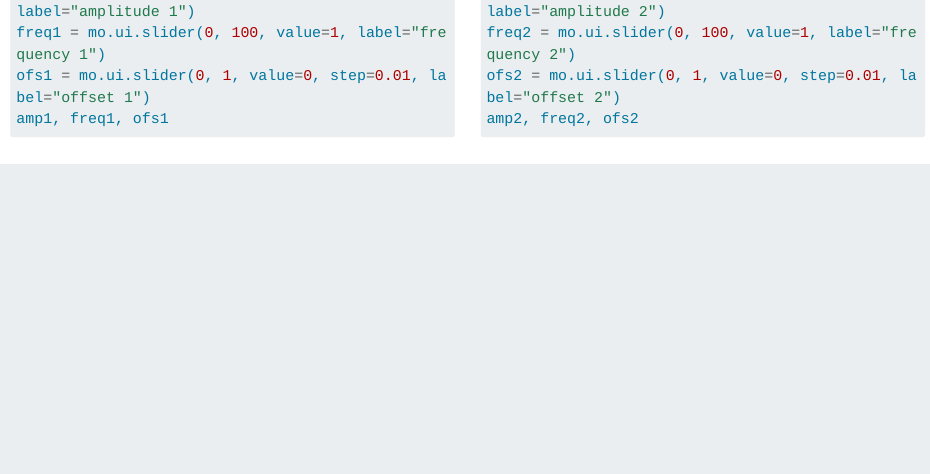
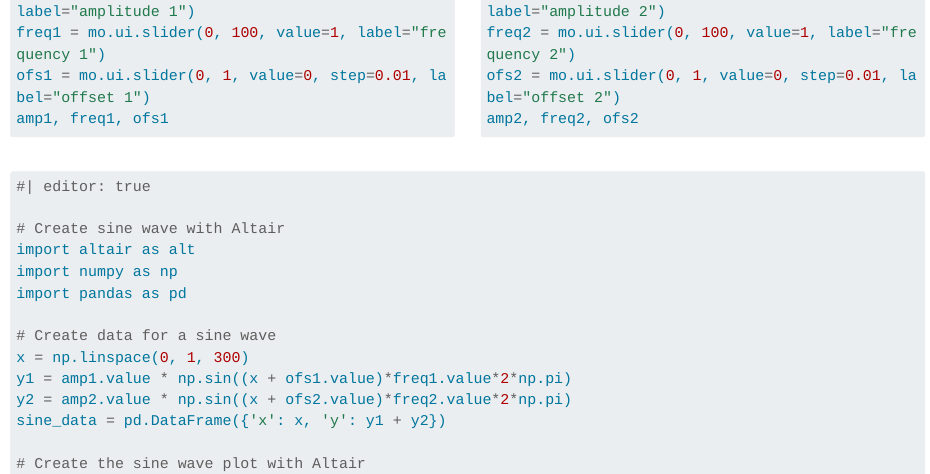
Before and after one commit to gordonwoodhull/sum-sines, a Quarto document (sum_sines.qmd): the page in a window 1100 px wide, from 310 px down. Rendered offline with R 4.5, knitr and Pandoc in place of Quarto, with nearby package versions; long lines of code are wrapped.

Commit message:
quarto project

````diff
--- /dev/null
+++ b/_quarto.yml
@@ -0,0 +1,3 @@
+project:
+  title: "sum sines"
+  output-dir: docs/quarto
--- a/sum_sines.qmd
+++ b/sum_sines.qmd
@@ -37,6 +37,8 @@ amp2, freq2, ofs2
 :::
 
 ```python {.marimo}
+#| editor: true
+
 # Create sine wave with Altair
 import altair as alt
 import numpy as np
````
Also changed, not shown: 1 other file.
